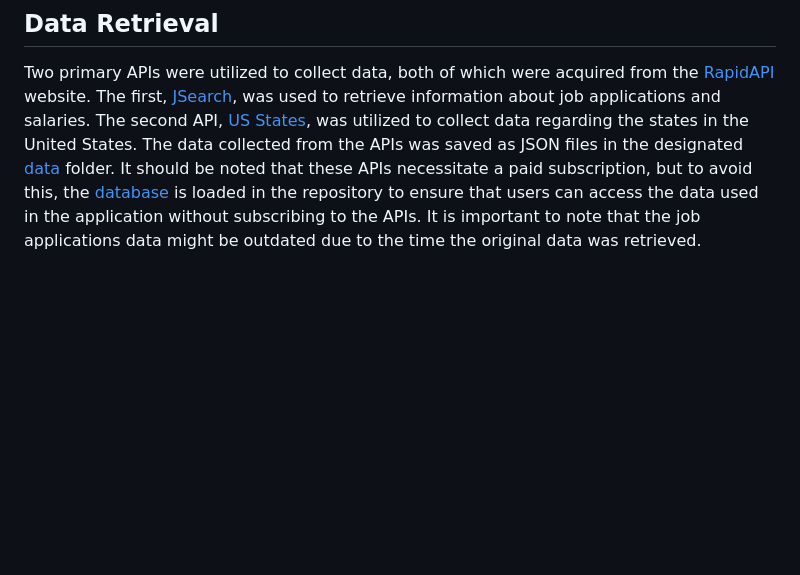
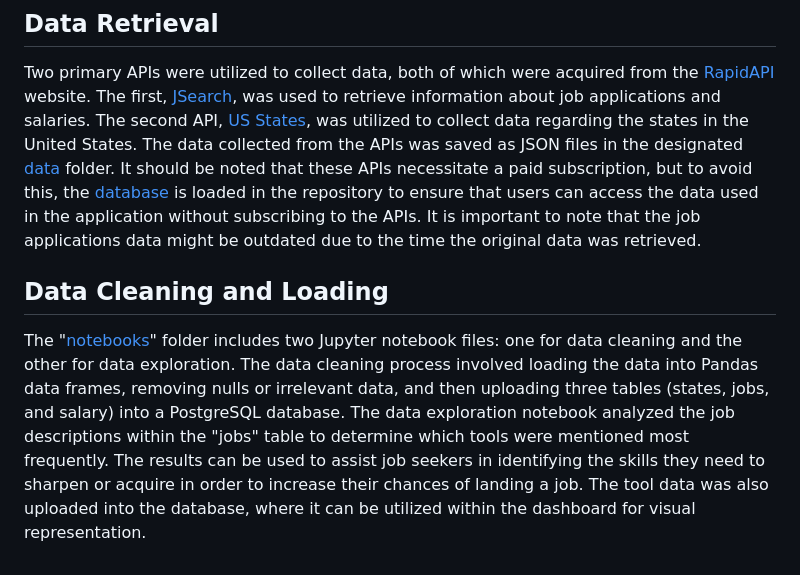
Before and after one commit to JeremyTallant/data_jobs_dashboard, a Markdown page: README.md, the part around the change. Drawn GitHub-style; blank space fills up the shorter version.

```diff
--- a/README.md
+++ b/README.md
@@ -23,3 +23,6 @@ The final web application provides a landing page displaying all the available j
 
 ## Data Retrieval
 Two primary APIs were utilized to collect data, both of which were acquired from the [RapidAPI](https://rapidapi.com/?utm_source=google&utm_medium=cpc&utm_campaign=DSA&utm_term=_&gclid=Cj0KCQiAutyfBhCMARIsAMgcRJQUSlXGt8wfcjrg6hz3N7sveOb40InsdWTgGZeDZ9ZUqBGoC34Ags4aAnEwEALw_wcB) website. The first, [JSearch](https://rapidapi.com/letscrape-6bRBa3QguO5/api/jsearch), was used to retrieve information about job applications and salaries. The second API, [US States](https://rapidapi.com/aptitudeapps/api/us-states/), was utilized to collect data regarding the states in the United States. The data collected from the APIs was saved as JSON files in the designated [data](https://github.com/JeremyTallant/data_jobs_dashboard/tree/main/data) folder. It should be noted that these APIs necessitate a paid subscription, but to avoid this, the [database](https://github.com/JeremyTallant/data_jobs_dashboard/tree/main/database) is loaded in the repository to ensure that users can access the data used in the application without subscribing to the APIs. It is important to note that the job applications data might be outdated due to the time the original data was retrieved.
+
+## Data Cleaning and Loading
+The "[notebooks](https://github.com/JeremyTallant/data_jobs_dashboard/tree/main/notebooks)" folder includes two Jupyter notebook files: one for data cleaning and the other for data exploration. The data cleaning process involved loading the data into Pandas data frames, removing nulls or irrelevant data, and then uploading three tables (states, jobs, and salary) into a PostgreSQL database. The data exploration notebook analyzed the job descriptions within the "jobs" table to determine which tools were mentioned most frequently. The results can be used to assist job seekers in identifying the skills they need to sharpen or acquire in order to increase their chances of landing a job. The tool data was also uploaded into the database, where it can be utilized within the dashboard for visual representation.
```
